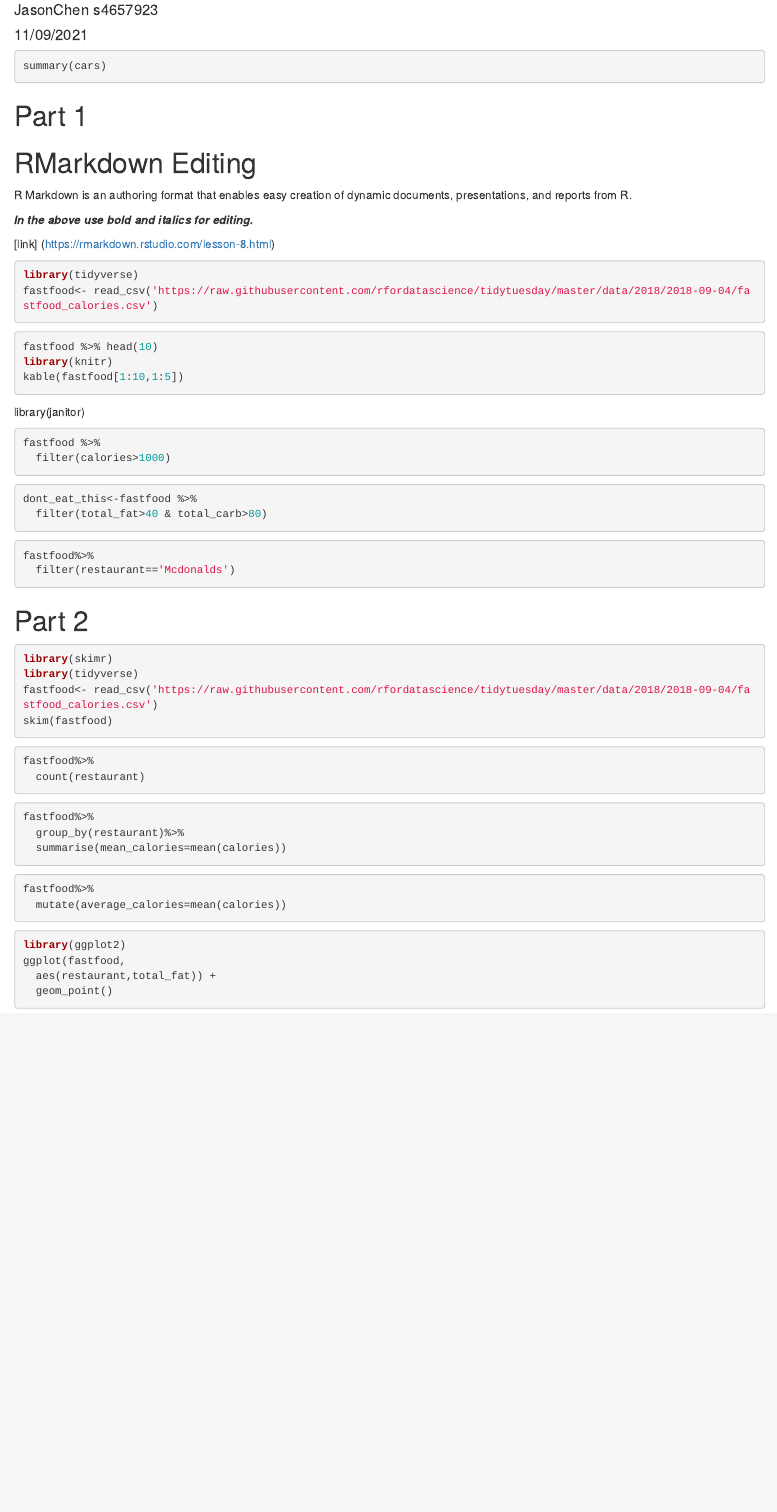
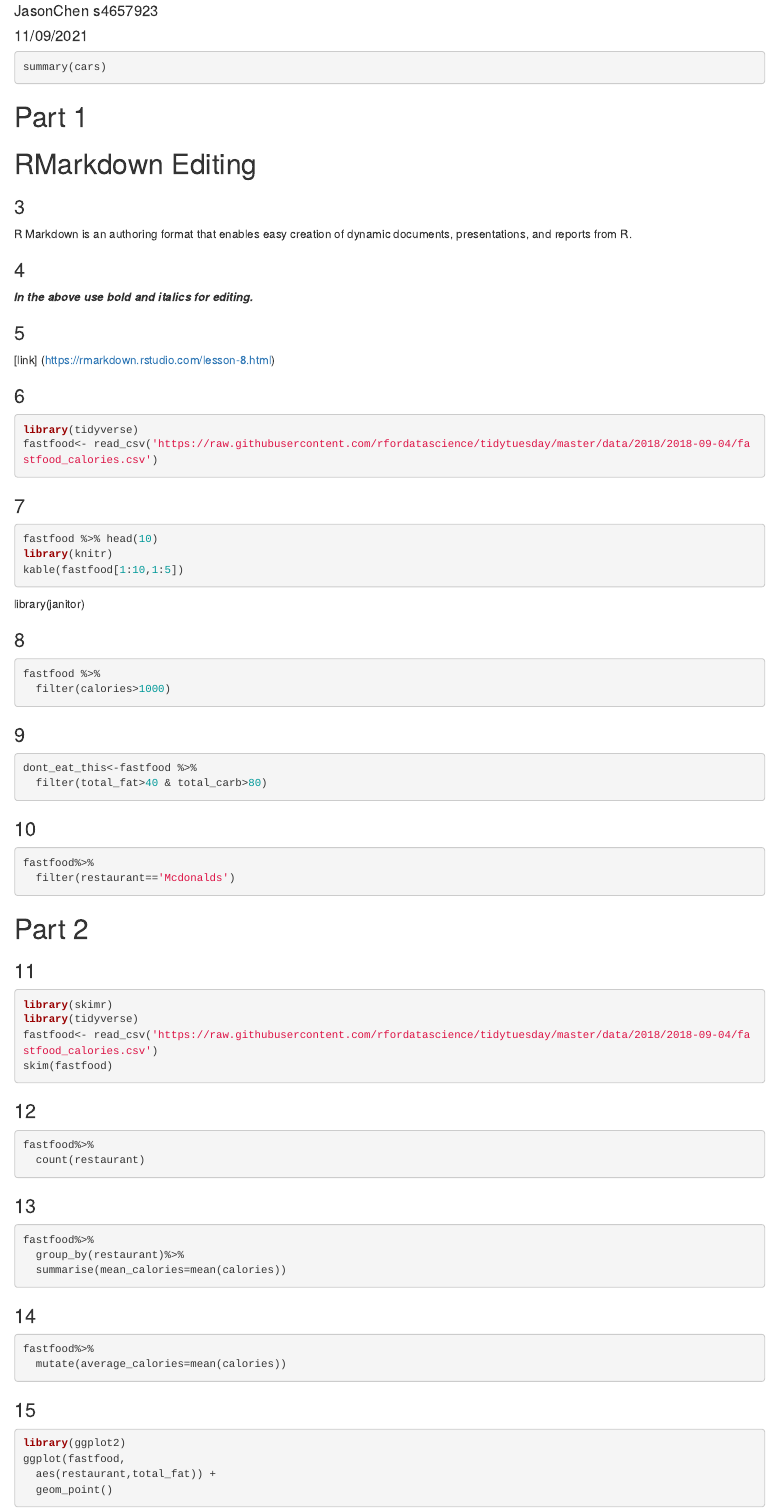
Before and after one commit to JasonChen19980829/Assignment-1, an R Markdown document (Assignment1.Rmd): the page in a window 1100 px wide, from 70 px down. Rendered offline with R 4.5, knitr and Pandoc, with nearby package versions; the code chunks are not run, so their results and figures are left out.

Commit message:
Add files via upload

````diff
--- a/Assignment1.Rmd
+++ b/Assignment1.Rmd
@@ -17,18 +17,22 @@ summary(cars)
 # Part 1
 # RMarkdown Editing
 
+### 3
 R Markdown is an authoring format that enables easy creation of dynamic documents, presentations, and reports from R.
 
+### 4
 ***In the above use bold and italics for editing.***
 
+### 5
 [link] (https://rmarkdown.rstudio.com/lesson-8.html)
 
-
+### 6
 ```{r fastfood}
 library(tidyverse)
 fastfood<- read_csv('https://raw.githubusercontent.com/rfordatascience/tidytuesday/master/data/2018/2018-09-04/fastfood_calories.csv')
 ```
 
+### 7
 ```{r}
 fastfood %>% head(10)
 library(knitr)
@@ -38,21 +42,26 @@ kable(fastfood[1:10,1:5])
 
 library(janitor)
 
+### 8
 ```{r}
 fastfood %>%
   filter(calories>1000)
 ```
+
+### 9
 ```{r}
 dont_eat_this<-fastfood %>%
   filter(total_fat>40 & total_carb>80)
 ```
 
+### 10
 ```{r}
 fastfood%>%
   filter(restaurant=='Mcdonalds')
 ```
 
 # Part 2
+### 11
 ```{r}
 
 library(skimr)
@@ -61,20 +70,27 @@ fastfood<- read_csv('https://raw.githubusercontent.com/rfordatascience/tidytuesd
 skim(fastfood)
 ```
 
+### 12
 ```{r}
 fastfood%>%
   count(restaurant)
 ```
+
+### 13
 ```{r}
 fastfood%>%
   group_by(restaurant)%>%
   summarise(mean_calories=mean(calories))
 ```
+
+### 14
 ```{r}
 fastfood%>%
   mutate(average_calories=mean(calories))
 
 ```
+
+### 15
 ```{r}
 library(ggplot2)
 ggplot(fastfood,
````
Also changed, not shown: Assignment1.Rmd (14 more changed lines).
